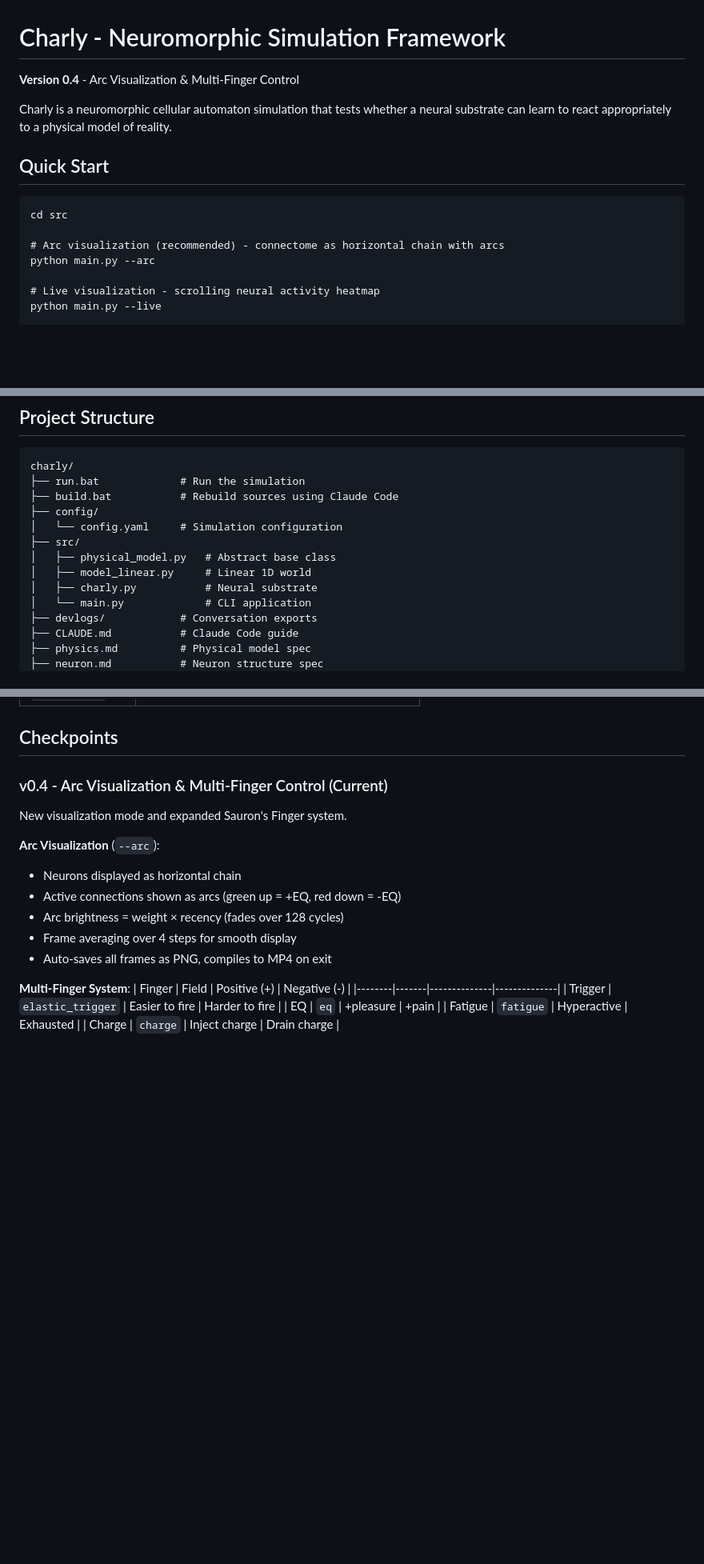
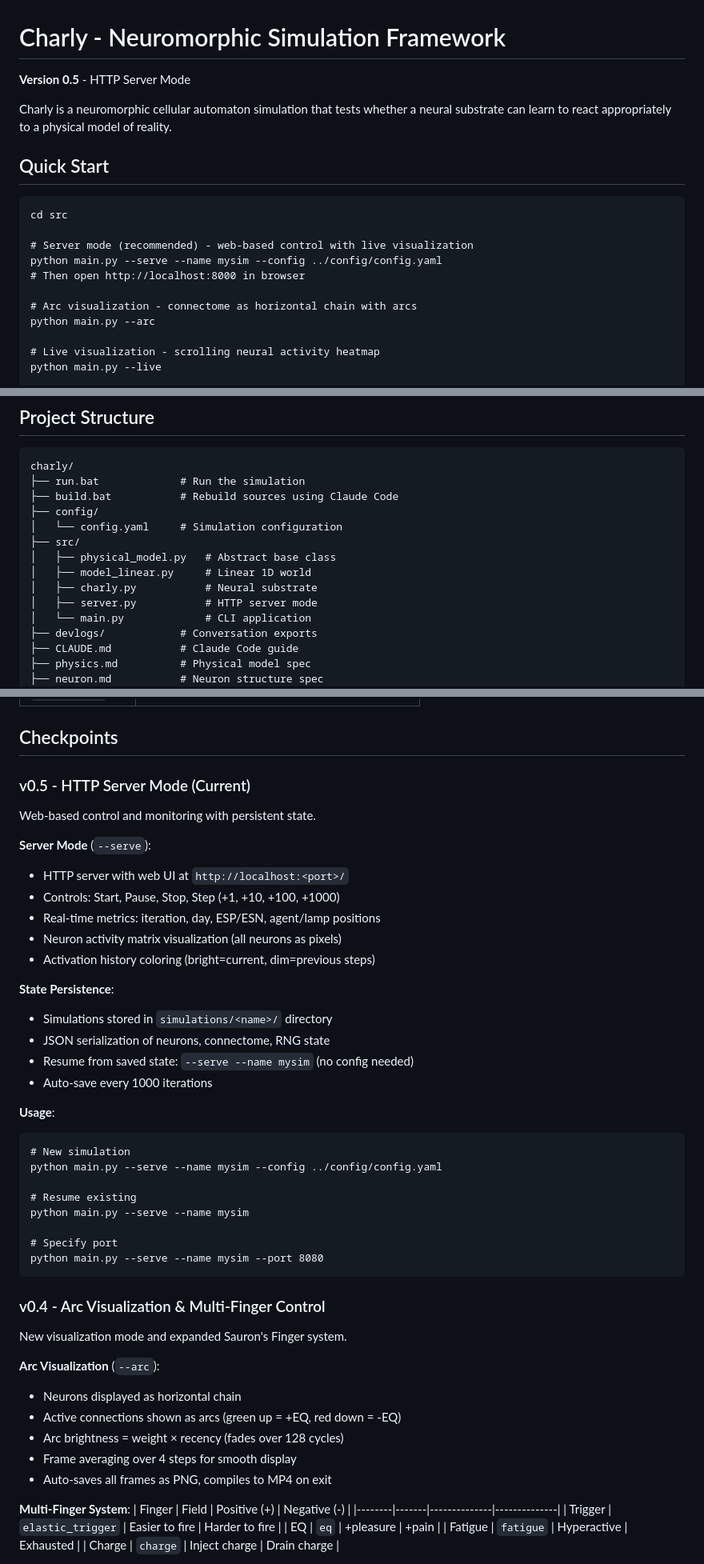
Before and after one commit to DmitryObukhov/charly_clode, a Markdown page: README.md, 3 parts joined by grey strips. Shown at 80% size. GitHub-like rendering; blank space fills up the shorter version.

Commit message:
Update README for v0.5 - HTTP Server Mode
- Add server mode to Quick Start
- Add server.py to project structure
- Document v0.5 checkpoint with server features

Co-Authored-By: Claude Opus 4.5 <noreply@anthropic.com>

````diff
--- a/README.md
+++ b/README.md
@@ -1,6 +1,6 @@
 # Charly - Neuromorphic Simulation Framework
 
-**Version 0.4** - Arc Visualization & Multi-Finger Control
+**Version 0.5** - HTTP Server Mode
 
 Charly is a neuromorphic cellular automaton simulation that tests whether a neural substrate can learn to react appropriately to a physical model of reality.
 
@@ -9,7 +9,11 @@ Charly is a neuromorphic cellular automaton simulation that tests whether a neur
 ```batch
 cd src
 
-# Arc visualization (recommended) - connectome as horizontal chain with arcs
+# Server mode (recommended) - web-based control with live visualization
+python main.py --serve --name mysim --config ../config/config.yaml
+# Then open http://localhost:8000 in browser
+
+# Arc visualization - connectome as horizontal chain with arcs
 python main.py --arc
 
 # Live visualization - scrolling neural activity heatmap
@@ -44,6 +48,7 @@ charly/
 │   ├── physical_model.py   # Abstract base class
 │   ├── model_linear.py     # Linear 1D world
 │   ├── charly.py           # Neural substrate
+│   ├── server.py           # HTTP server mode
 │   └── main.py             # CLI application
 ├── devlogs/            # Conversation exports
 ├── CLAUDE.md           # Claude Code guide
@@ -91,7 +96,36 @@ The project uses a prompt-driven development approach:
 
 ## Checkpoints
 
-### v0.4 - Arc Visualization & Multi-Finger Control (Current)
+### v0.5 - HTTP Server Mode (Current)
+
+Web-based control and monitoring with persistent state.
+
+**Server Mode** (`--serve`):
+- HTTP server with web UI at `http://localhost:<port>/`
+- Controls: Start, Pause, Stop, Step (+1, +10, +100, +1000)
+- Real-time metrics: iteration, day, ESP/ESN, agent/lamp positions
+- Neuron activity matrix visualization (all neurons as pixels)
+- Activation history coloring (bright=current, dim=previous steps)
+
+**State Persistence**:
+- Simulations stored in `simulations/<name>/` directory
+- JSON serialization of neurons, connectome, RNG state
+- Resume from saved state: `--serve --name mysim` (no config needed)
+- Auto-save every 1000 iterations
+
+**Usage**:
+```batch
+# New simulation
+python main.py --serve --name mysim --config ../config/config.yaml
+
+# Resume existing
+python main.py --serve --name mysim
+
+# Specify port
+python main.py --serve --name mysim --port 8080
+```
+
+### v0.4 - Arc Visualization & Multi-Finger Control
 
 New visualization mode and expanded Sauron's Finger system.
 
````
